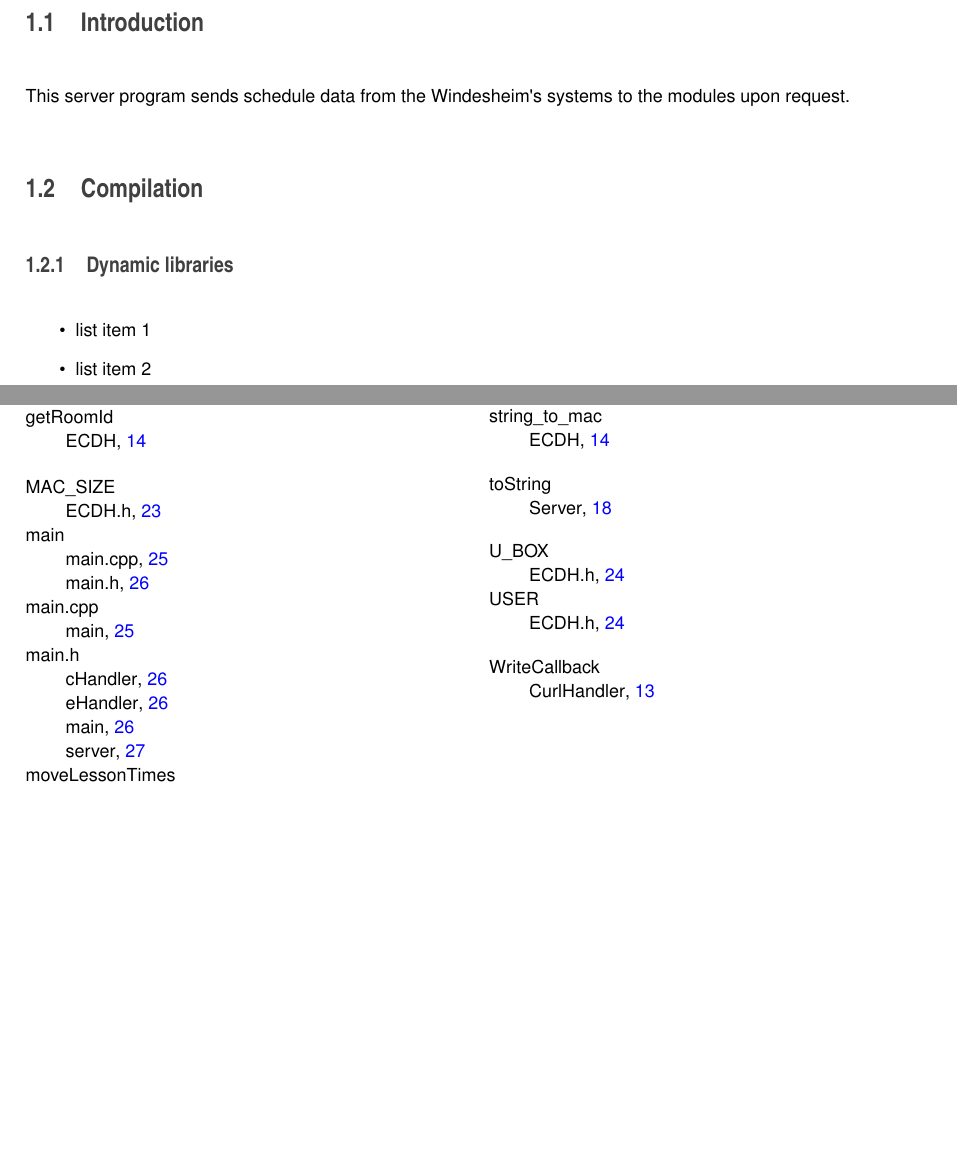
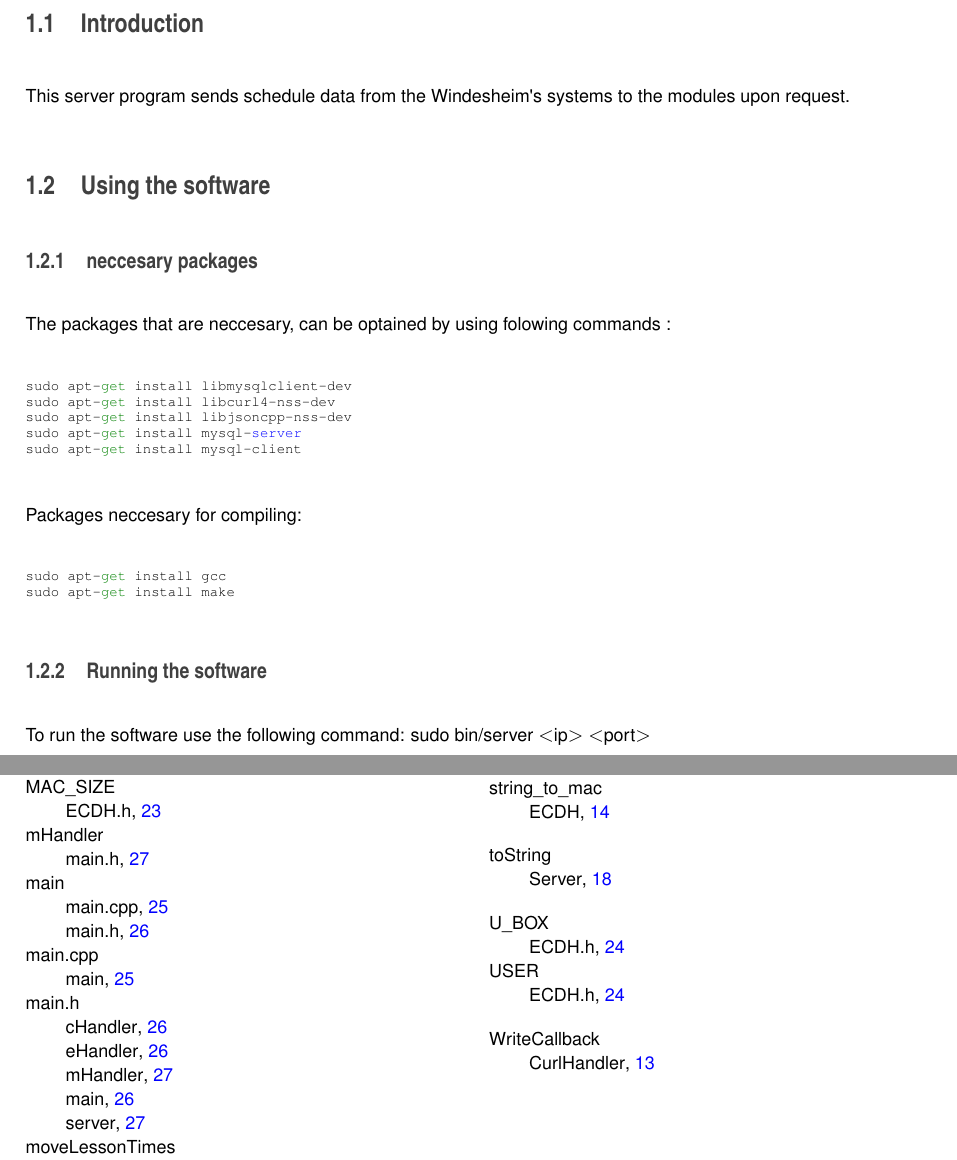
Before and after one commit to rso16/ECDS, a LaTeX book (doc/latex/refman.tex, which reads doc/latex/index.tex): two parts of pages 5 and 36 of 36, joined at a grey line, cut so that both start at the same text, the shorter picture padded with empty space. Compiled offline with pdfLaTeX.

Commit message:
mainpage done

```diff
--- a/doc/latex/index.tex
+++ b/doc/latex/index.tex
@@ -5,10 +5,22 @@ Rick Ovehorst, Gerjon Eilander \& Gerben van \textquotesingle{}t Ooster
 1.\+0
 \end{DoxyVersion}
 \hypertarget{index_intro_sec}{}\section{Introduction}\label{index_intro_sec}
-This server program sends schedule data from the Windesheim\textquotesingle{}s systems to the modules upon request.\hypertarget{index_compile_sec}{}\section{Compilation}\label{index_compile_sec}
-\hypertarget{index_dl}{}\subsection{Dynamic libraries}\label{index_dl}
+This server program sends schedule data from the Windesheim\textquotesingle{}s systems to the modules upon request.\hypertarget{index_compile_sec}{}\section{Using the software}\label{index_compile_sec}
+\hypertarget{index_install}{}\subsection{neccesary packages}\label{index_install}
+The packages that are neccesary, can be optained by using folowing commands \+:
+\begin{DoxyCode}
+sudo apt-\textcolor{keyword}{get} install libmysqlclient-dev
+sudo apt-\textcolor{keyword}{get} install libcurl4-nss-dev
+sudo apt-\textcolor{keyword}{get} install libjsoncpp-nss-dev
+sudo apt-\textcolor{keyword}{get} install mysql-\hyperlink{main_8h_afd1a82c786509e03b540bae82af2c137}{server}
+sudo apt-\textcolor{keyword}{get} install mysql-client
+\end{DoxyCode}
 
-\begin{DoxyItemize}
-\item list item 1
-\item list item 2
-\end{DoxyItemize}
+
+Packages neccesary for compiling\+:
+\begin{DoxyCode}
+sudo apt-\textcolor{keyword}{get} install gcc
+sudo apt-\textcolor{keyword}{get} install make
+\end{DoxyCode}
+\hypertarget{index_run}{}\subsection{Running the software}\label{index_run}
+To run the software use the following command\+: sudo bin/server $<$ip$>$ $<$port$>$
```
Also changed, not shown: doc/latex/main_8h.tex (+10 -2 lines), 13 other files.
